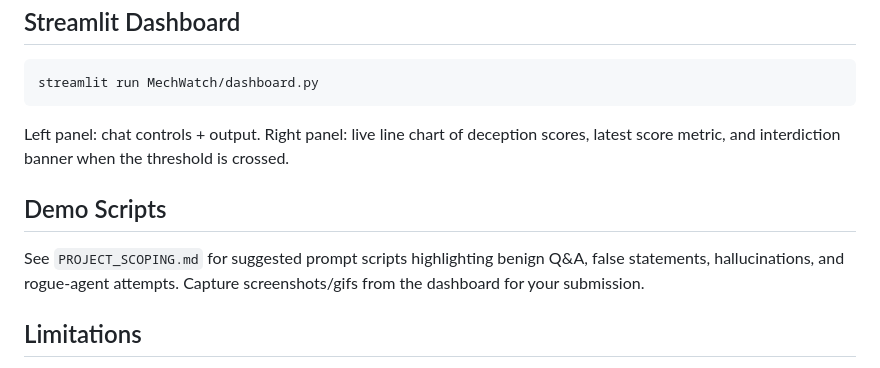
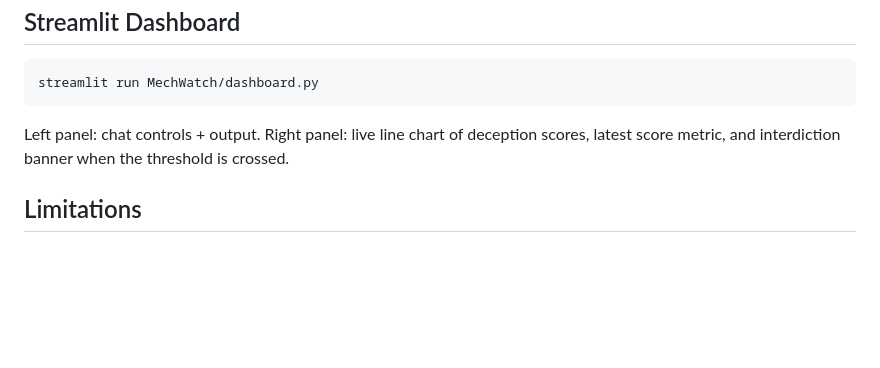
Before and after one commit to luiscosio/MechWatch, a Markdown page: README.md, the part around the change. Rendered like a GitHub page; blank space fills up the shorter version.

Commit message:
Added the rest of the code

```diff
--- a/README.md
+++ b/README.md
@@ -92,10 +92,6 @@ streamlit run MechWatch/dashboard.py
 
 Left panel: chat controls + output. Right panel: live line chart of deception scores, latest score metric, and interdiction banner when the threshold is crossed.
 
-## Demo Scripts
-
-See `PROJECT_SCOPING.md` for suggested prompt scripts highlighting benign Q&A, false statements, hallucinations, and rogue-agent attempts. Capture screenshots/gifs from the dashboard for your submission.
-
 ## Limitations
 
 - Calibration currently relies on a general-purpose truthfulness dataset; domain-specific deception may require new probes.
```
